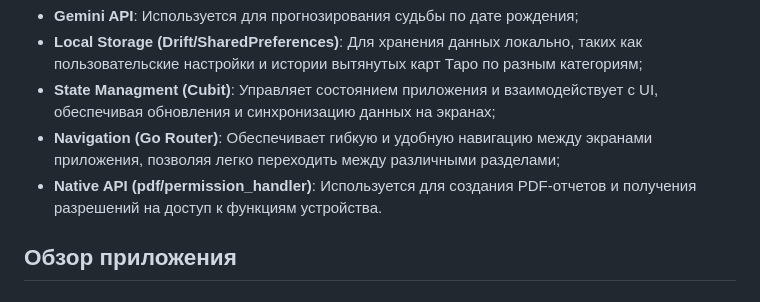
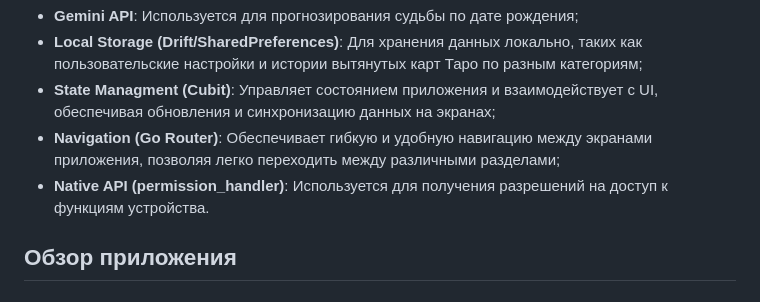
Before and after one commit to 007sunchela/tarotify, a Markdown page: README.md, the part around the change. Drawn GitHub-style.

```diff
--- a/README.md
+++ b/README.md
@@ -97,7 +97,7 @@ Tarotify — это астрологическое приложение для
 * **Local Storage (Drift/SharedPreferences)**: Для хранения данных локально, таких как пользовательские настройки и истории вытянутых карт Таро по разным категориям;
 * **State Managment (Cubit)**: Управляет состоянием приложения и взаимодействует с UI, обеспечивая обновления и синхронизацию данных на экранах;
 * **Navigation (Go Router)**: Обеспечивает гибкую и удобную навигацию между экранами приложения, позволяя легко переходить между различными разделами;
-* **Native API (pdf/permission_handler)**: Используется для создания PDF-отчетов и получения разрешений на доступ к функциям устройства.
+* **Native API (permission_handler)**: Используется для получения разрешений на доступ к функциям устройства.
 
 ## Обзор приложения
 ### Вступительная заставка
```
